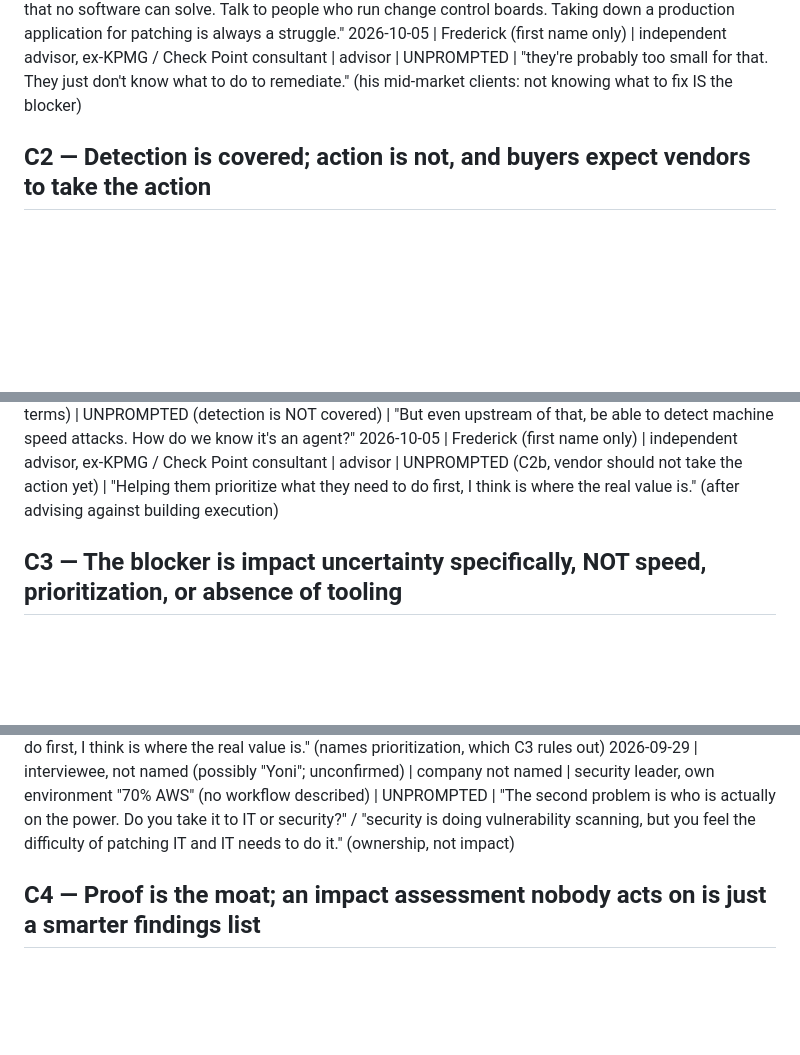
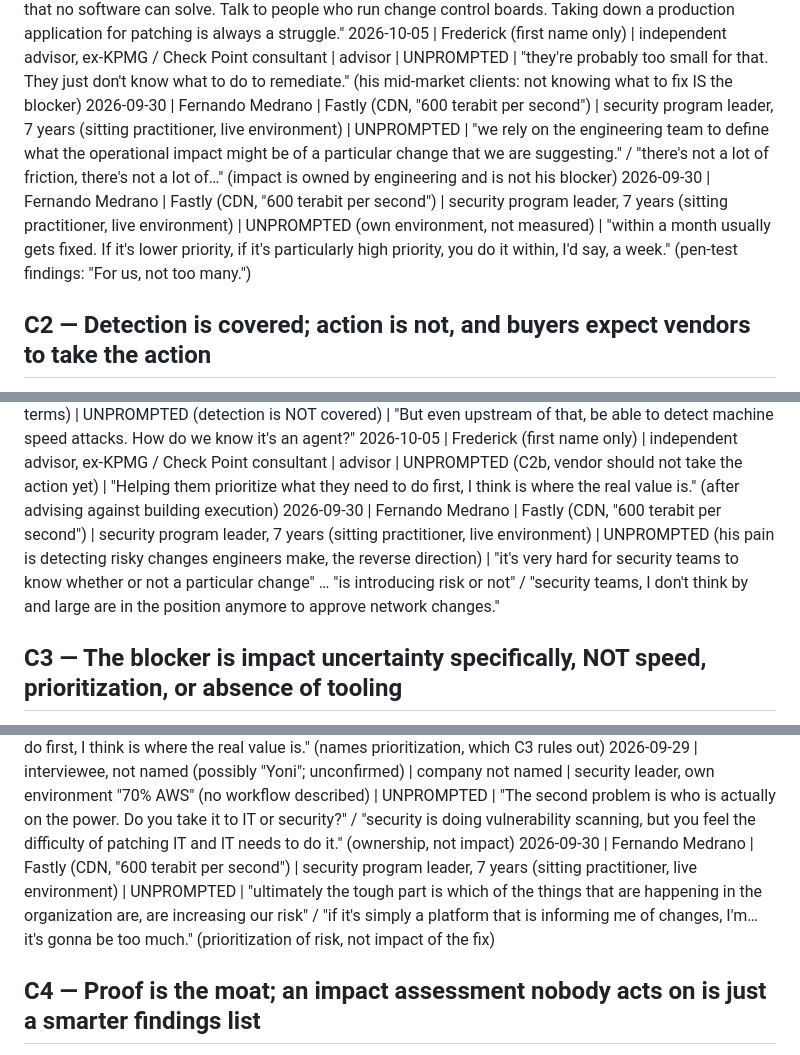
Before and after one commit to m3yuval/transcripts, a Markdown page: ledger.md, 3 parts joined by grey strips. Rendered like a GitHub page; blank space fills up the shorter version.

Commit message:
debrief: 1 call (Fernando Medrano, Fastly); C1, C3, C6 weakened (#17)
Co-authored-by: Claude <noreply@anthropic.com>

```diff
--- a/ledger.md
+++ b/ledger.md
@@ -40,6 +40,8 @@ CONTRA — same witnesses naming speed/volume/tooling as the blocker instead:
 2026-09-28 | Rajiv (Speaker 2) | insurance broker, 200+ offices | sitting CIO with cyber accountability | LED (same caveat) | "it's not a lack of urgency it's more only pivoting on the protection and not causing outages" (reframes the "no urgency on network" finding as outage fear)
 2026-09-28 | Javed Ikbal | (company not stated; supplies a global top-10 bank) | CISO, written LinkedIn thread | LED (Shoval wrote "what can be safely changed" first) | "\"what can be safely changed,\"--this is the biggest challenge that no software can solve. Talk to people who run change control boards. Taking down a production application for patching is always a struggle."
 2026-10-05 | Frederick (first name only) | independent advisor, ex-KPMG / Check Point consultant | advisor | UNPROMPTED | "they're probably too small for that. They just don't know what to do to remediate." (his mid-market clients: not knowing what to fix IS the blocker)
+2026-09-30 | Fernando Medrano | Fastly (CDN, "600 terabit per second") | security program leader, 7 years (sitting practitioner, live environment) | UNPROMPTED | "we rely on the engineering team to define what the operational impact might be of a particular change that we are suggesting." / "there's not a lot of friction, there's not a lot of…" (impact is owned by engineering and is not his blocker)
+2026-09-30 | Fernando Medrano | Fastly (CDN, "600 terabit per second") | security program leader, 7 years (sitting practitioner, live environment) | UNPROMPTED (own environment, not measured) | "within a month usually gets fixed. If it's lower priority, if it's particularly high priority, you do it within, I'd say, a week." (pen-test findings: "For us, not too many.")
 
 ## C2 — Detection is covered; action is not, and buyers expect vendors to take the action
 
@@ -67,6 +69,7 @@ CONTRA — detection is NOT covered:
 2026-09-28 | Javed Ikbal | (company not stated; supplies a global top-10 bank) | CISO, written LinkedIn thread | CONTRA | "Your target companies already have CS or PA." / "They do the attack path analysis, fix validation through vuln scanning, etc." (says the big platforms already cover detection-to-validation)
 2026-10-05 | interviewee, name not given ("Devon" once, in a founder line) | company not named ("world's largest travel company") | head of security, cyber physical and fraud (sitting exec; spoke only in general terms) | UNPROMPTED (detection is NOT covered) | "But even upstream of that, be able to detect machine speed attacks. How do we know it's an agent?"
 2026-10-05 | Frederick (first name only) | independent advisor, ex-KPMG / Check Point consultant | advisor | UNPROMPTED (C2b, vendor should not take the action yet) | "Helping them prioritize what they need to do first, I think is where the real value is." (after advising against building execution)
+2026-09-30 | Fernando Medrano | Fastly (CDN, "600 terabit per second") | security program leader, 7 years (sitting practitioner, live environment) | UNPROMPTED (his pain is detecting risky changes engineers make, the reverse direction) | "it's very hard for security teams to know whether or not a particular change" … "is introducing risk or not" / "security teams, I don't think by and large are in the position anymore to approve network changes."
 
 ## C3 — The blocker is impact uncertainty specifically, NOT speed, prioritization, or absence of tooling
 
@@ -86,6 +89,7 @@ CONTRA — see the seven CONTRA lines under C1 plus:
 2026-09-28 | Nicole (Speaker 4) | ex-Microsoft, "five times CISO" | advisor | CONTRA | "I know that it's more futuristic and not like, let's talk about today. It's my problem today." (AI-speed remediation is a future concern, not today's)
 2026-10-05 | Frederick (first name only) | independent advisor, ex-KPMG / Check Point consultant | advisor | UNPROMPTED | "Helping them prioritize what they need to do first, I think is where the real value is." (names prioritization, which C3 rules out)
 2026-09-29 | interviewee, not named (possibly "Yoni"; unconfirmed) | company not named | security leader, own environment "70% AWS" (no workflow described) | UNPROMPTED | "The second problem is who is actually on the power. Do you take it to IT or security?" / "security is doing vulnerability scanning, but you feel the difficulty of patching IT and IT needs to do it." (ownership, not impact)
+2026-09-30 | Fernando Medrano | Fastly (CDN, "600 terabit per second") | security program leader, 7 years (sitting practitioner, live environment) | UNPROMPTED | "ultimately the tough part is which of the things that are happening in the organization are, are increasing our risk" / "if it's simply a platform that is informing me of changes, I'm… it's gonna be too much." (prioritization of risk, not impact of the fix)
 
 ## C4 — Proof is the moat; an impact assessment nobody acts on is just a smarter findings list
 
```
Also changed, not shown: other parts of ledger.md (+7 -0 lines).
